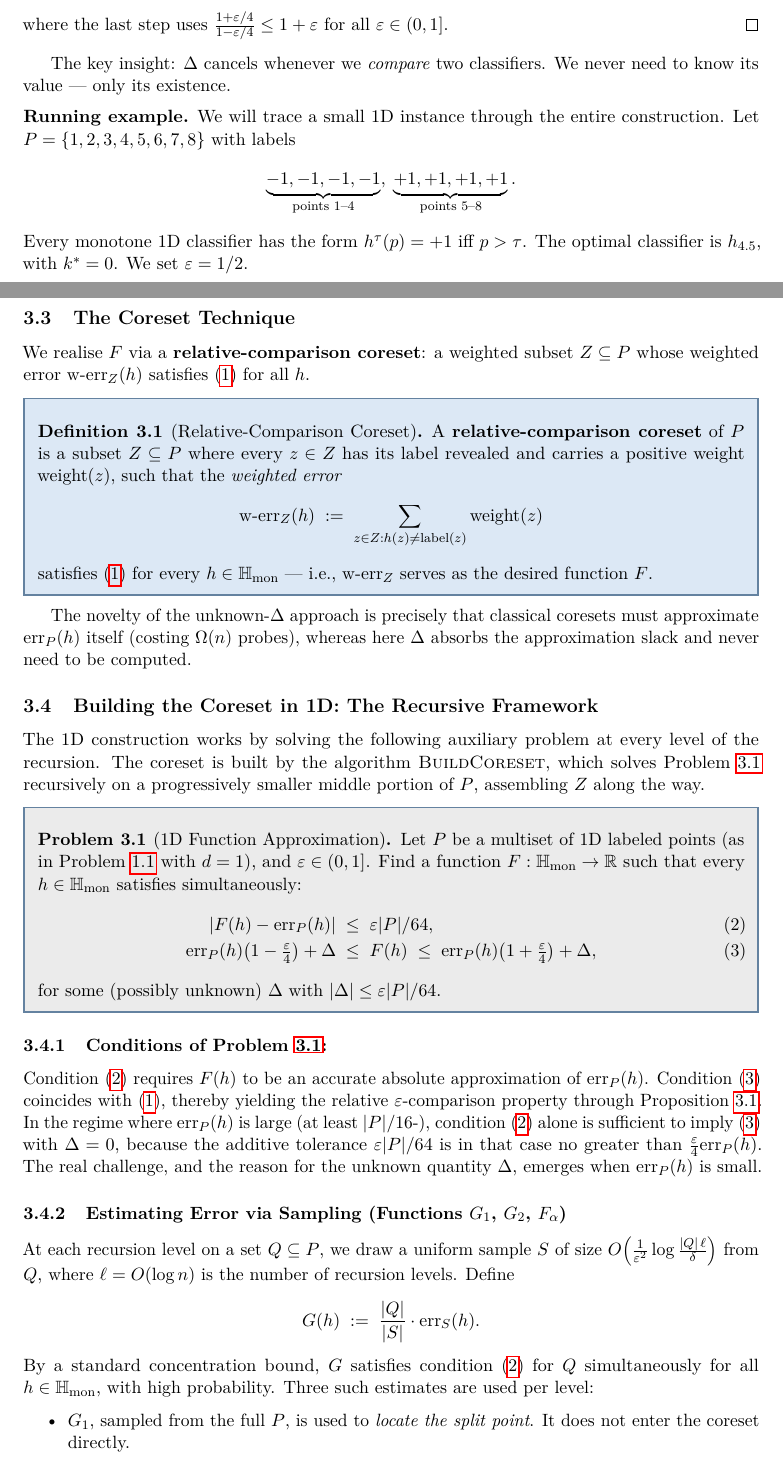
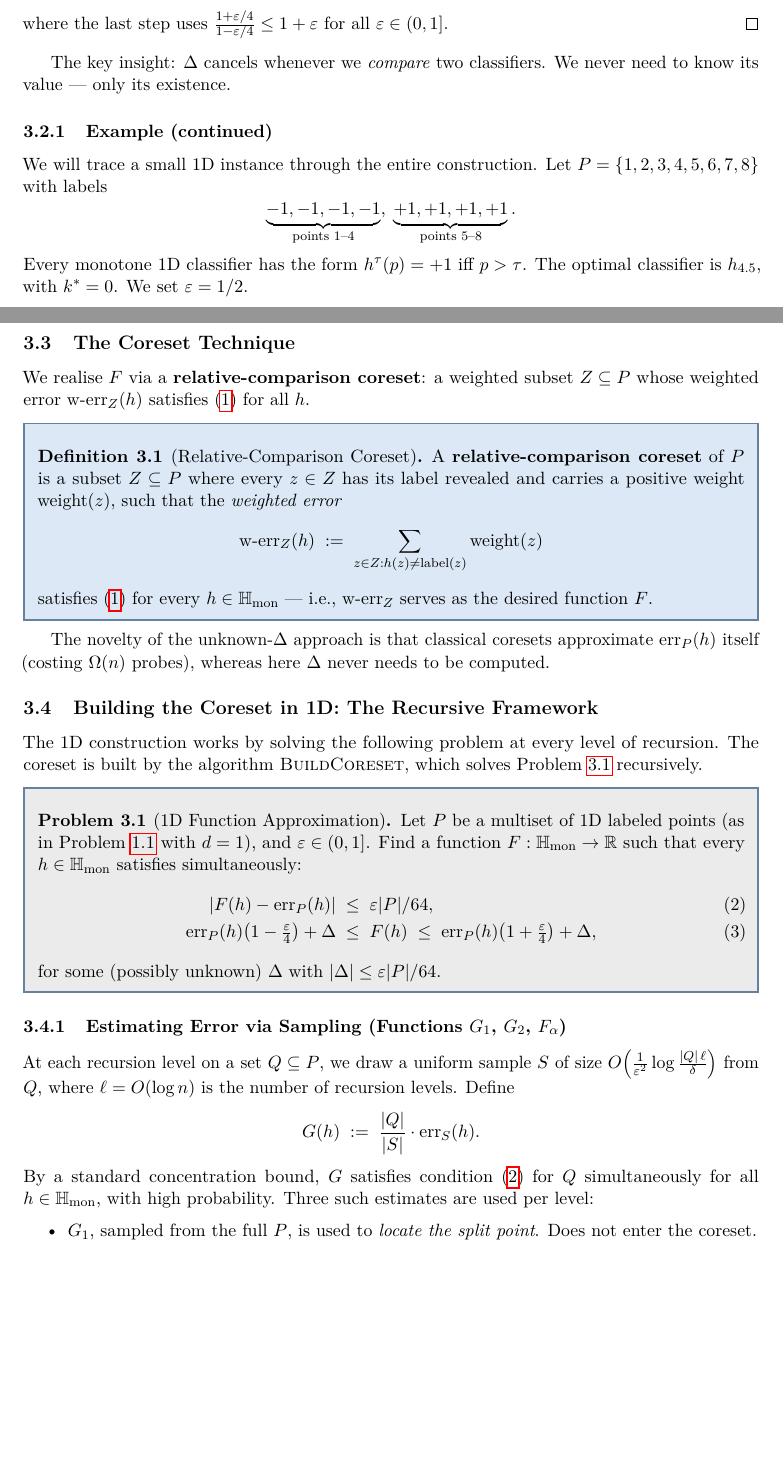
Before and after one commit to atharshlakshmi/sc2320-presentation, a LaTeX document (lecture_notes/lecture_notes.tex): two parts of pages 8 and 9 of 14, joined at a grey line, cut so that both start at the same text, the shorter picture padded with empty space. Compiled offline with pdfLaTeX.

Commit message:
should be final

```diff
--- a/lecture_notes/lecture_notes.tex
+++ b/lecture_notes/lecture_notes.tex
@@ -517,8 +517,8 @@ We sidestep the $\Omega(n)$ barrier by constructing $F$ satisfying a weaker cond
 
 The key insight: $\Delta$ cancels whenever we \emph{compare} two classifiers. We never need to know its value — only its existence.
 
-\medskip
-\noindent\textbf{Running example.} We will trace a small 1D instance through the entire construction. Let $P = \{1, 2, 3, 4, 5, 6, 7, 8\}$ with labels
+\subsubsection{Example (continued)}
+We will trace a small 1D instance through the entire construction. Let $P = \{1, 2, 3, 4, 5, 6, 7, 8\}$ with labels
 \[
   \underbrace{-1, -1, -1, -1}_{\text{points } 1\text{--}4},\; \underbrace{+1, +1, +1, +1}_{\text{points } 5\text{--}8}.
 \]
@@ -537,12 +537,12 @@ We realise $F$ via a \textbf{relative-comparison coreset}: a weighted subset $Z
   satisfies \eqref{eq:Fprop} for every $h \in \Hmon$ --- i.e., $\mathrm{w\text{-}err}_Z$ serves as the desired function $F$.
 \end{definition}
 
-The novelty of the unknown-$\Delta$ approach is precisely that classical coresets must approximate $\mathrm{err}_P(h)$ itself (costing $\Omega(n)$ probes), whereas here $\Delta$ absorbs the approximation slack and never need to be computed.
+The novelty of the unknown-$\Delta$ approach is that classical coresets approximate $\mathrm{err}_P(h)$ itself (costing $\Omega(n)$ probes), whereas here $\Delta$ never needs to be computed.
 
 % ─────────────────────────────────────────────────────────────
 \subsection{Building the Coreset in 1D: The Recursive Framework}
 
-The 1D construction works by solving the following auxiliary problem at every level of the recursion. The coreset is built by the algorithm \textsc{BuildCoreset}, which solves Problem~\ref{prob:two} recursively on a progressively smaller middle portion of $P$, assembling $Z$ along the way.
+The 1D construction works by solving the following problem at every level of recursion. The coreset is built by the algorithm \textsc{BuildCoreset}, which solves Problem~\ref{prob:two} recursively.
 
 \begin{problem}[1D Function Approximation]\label{prob:two}
   Let $P$ be a multiset of 1D labeled points (as in Problem~\ref{prob:main} with $d=1$), and $\varepsilon \in (0,1]$. Find a function $F : \Hmon \to \R$ such that every $h \in \Hmon$ satisfies simultaneously:
@@ -553,19 +553,15 @@ The 1D construction works by solving the following auxiliary problem at every le
   for some (possibly unknown) $\Delta$ with $|\Delta| \le \varepsilon|P|/64$.
 \end{problem}
 
-\subsubsection{Conditions of Problem~\ref{prob:two}:}
-Condition~\eqref{eq:p2abs} requires $F(h)$ to be an accurate absolute approximation of $\mathrm{err}_P(h)$. Condition~\eqref{eq:p2rel} coincides with~\eqref{eq:Fprop}, thereby yielding the relative $\varepsilon$-comparison property through Proposition~\ref{prop:Fimplies}. In the regime where $\mathrm{err}_P(h)$ is large (at least $|P|/16$-), condition~\eqref{eq:p2abs} alone is sufficient to imply~\eqref{eq:p2rel} with $\Delta = 0$, because the additive tolerance $\varepsilon|P|/64$ is in that case no greater than $\frac{\varepsilon}{4}\mathrm{err}_P(h)$. The real challenge, and the reason for the unknown quantity $\Delta$, emerges when $\mathrm{err}_P(h)$ is small.
-
 
 \subsubsection{Estimating Error via Sampling (Functions $G_1$, $G_2$, $F_\alpha$)}
-
 At each recursion level on a set $Q \subseteq P$, we draw a uniform sample $S$ of size $O\!\left(\frac{1}{\varepsilon^2}\log\frac{|Q|\,\ell}{\delta}\right)$ from $Q$, where $\ell = O(\log n)$ is the number of recursion levels. Define
 \[
   G(h) \;:=\; \frac{|Q|}{|S|}\cdot \mathrm{err}_S(h).
 \]
 By a standard concentration bound, $G$ satisfies condition~\eqref{eq:p2abs} for $Q$ simultaneously for all $h \in \Hmon$, with high probability. Three such estimates are used per level:
 \begin{itemize}
-  \item $G_1$, sampled from the full $P$, is used to \emph{locate the split point}. It does not enter the coreset directly.
+  \item $G_1$, sampled from the full $P$, is used to \emph{locate the split point}. Does not enter the coreset.
   \item $G_2$, sampled from $P_{\mathrm{rest}}$, approximates $\mathrm{err}_{P_{\mathrm{rest}}}(h)$ and contributes its sampled points to $Z$.
   \item $F_\alpha$, sampled from $P_\alpha$, approximates $\mathrm{err}_{P_\alpha}(h)$ and contributes its sampled points to $Z$.
 \end{itemize}
```
Also changed, not shown: lecture_notes/lecture_notes.pdf, lecture_notes/lecture_notes.tex (16 more changed lines), 1 other file.
